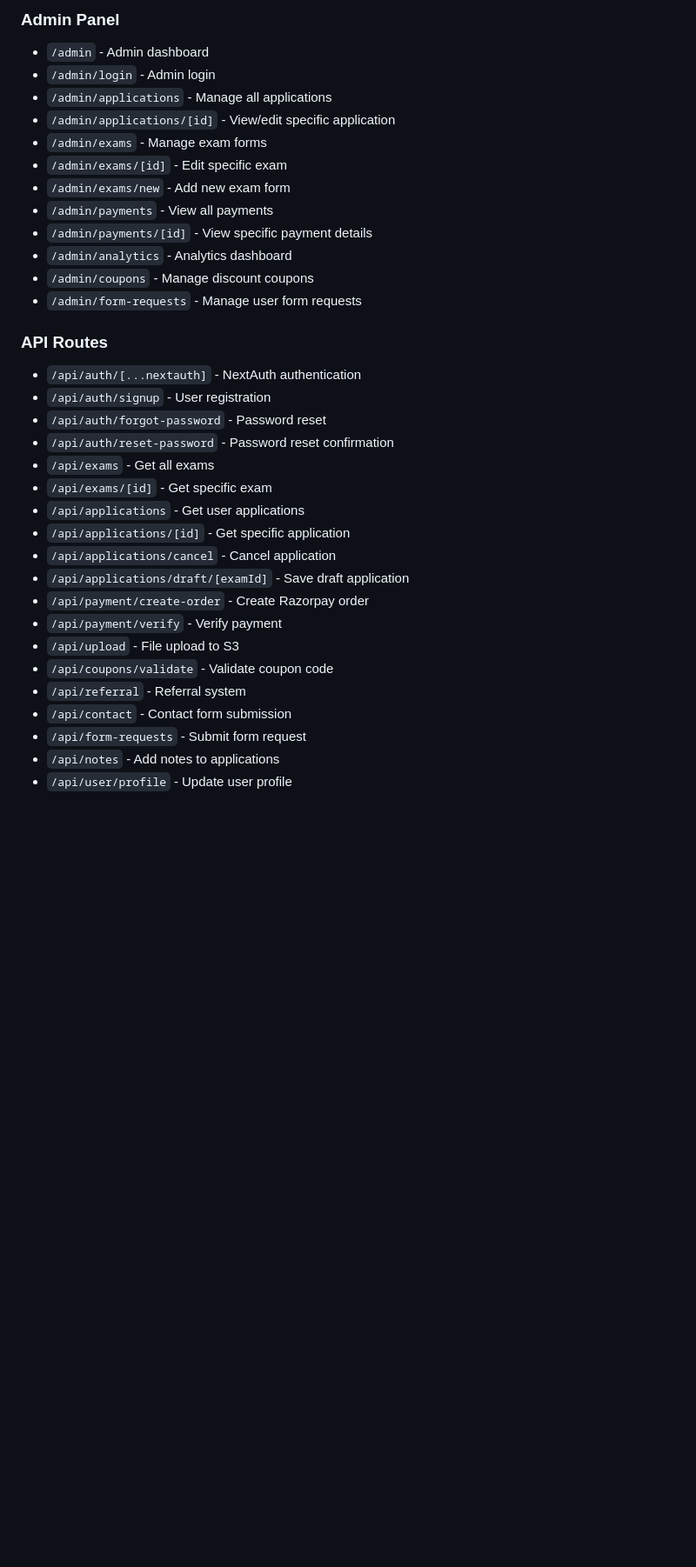
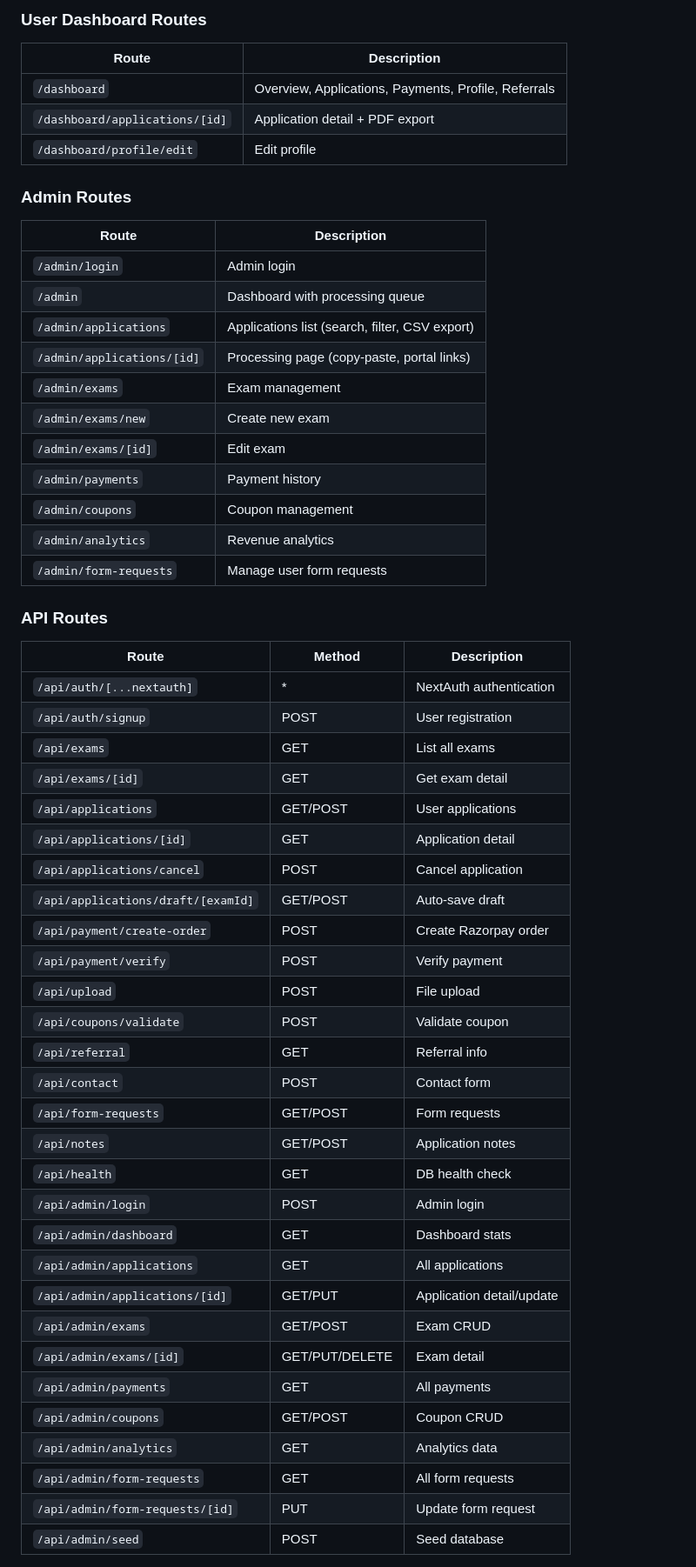
Before and after one commit to engg-ankit/FormEasy, a Markdown page: README.md, the part around one of its changes. Shown at 87% size. GitHub-like rendering; blank space fills up the shorter version.

```diff
--- a/README.md
+++ b/README.md
@@ -60,36 +118,56 @@ FormEasy is a comprehensive web application that provides professional form fill
 
-### Admin Panel
-- `/admin` - Admin dashboard
-- `/admin/login` - Admin login
-- `/admin/applications` - Manage all applications
-- `/admin/applications/[id]` - View/edit specific application
-- `/admin/exams` - Manage exam forms
-- `/admin/exams/[id]` - Edit specific exam
-- `/admin/exams/new` - Add new exam form
-- `/admin/payments` - View all payments
-- `/admin/payments/[id]` - View specific payment details
-- `/admin/analytics` - Analytics dashboard
-- `/admin/coupons` - Manage discount coupons
-- `/admin/form-requests` - Manage user form requests
+### User Dashboard Routes
+| Route | Description |
+|-------|-------------|
+| `/dashboard` | Overview, Applications, Payments, Profile, Referrals |
+| `/dashboard/applications/[id]` | Application detail + PDF export |
+| `/dashboard/profile/edit` | Edit profile |
+
+### Admin Routes
+| Route | Description |
+|-------|-------------|
+| `/admin/login` | Admin login |
+| `/admin` | Dashboard with processing queue |
+| `/admin/applications` | Applications list (search, filter, CSV export) |
+| `/admin/applications/[id]` | Processing page (copy-paste, portal links) |
+| `/admin/exams` | Exam management |
+| `/admin/exams/new` | Create new exam |
+| `/admin/exams/[id]` | Edit exam |
+| `/admin/payments` | Payment history |
+| `/admin/coupons` | Coupon management |
+| `/admin/analytics` | Revenue analytics |
+| `/admin/form-requests` | Manage user form requests |
 
 ### API Routes
-- `/api/auth/[...nextauth]` - NextAuth authentication
-- `/api/auth/signup` - User registration
-- `/api/auth/forgot-password` - Password reset
-- `/api/auth/reset-password` - Password reset confirmation
-- `/api/exams` - Get all exams
-- `/api/exams/[id]` - Get specific exam
-- `/api/applications` - Get user applications
-- `/api/applications/[id]` - Get specific application
-- `/api/applications/cancel` - Cancel application
-- `/api/applications/draft/[examId]` - Save draft application
-- `/api/payment/create-order` - Create Razorpay order
-- `/api/payment/verify` - Verify payment
-- `/api/upload` - File upload to S3
-- `/api/coupons/validate` - Validate coupon code
-- `/api/referral` - Referral system
-- `/api/contact` - Contact form submission
-- `/api/form-requests` - Submit form request
-- `/api/notes` - Add notes to applications
-- `/api/user/profile` - Update user profile
+| Route | Method | Description |
+|-------|--------|-------------|
+| `/api/auth/[...nextauth]` | * | NextAuth authentication |
+| `/api/auth/signup` | POST | User registration |
+| `/api/exams` | GET | List all exams |
+| `/api/exams/[id]` | GET | Get exam detail |
+| `/api/applications` | GET/POST | User applications |
+| `/api/applications/[id]` | GET | Application detail |
+| `/api/applications/cancel` | POST | Cancel application |
+| `/api/applications/draft/[examId]` | GET/POST | Auto-save draft |
+| `/api/payment/create-order` | POST | Create Razorpay order |
+| `/api/payment/verify` | POST | Verify payment |
+| `/api/upload` | POST | File upload |
+| `/api/coupons/validate` | POST | Validate coupon |
+| `/api/referral` | GET | Referral info |
+| `/api/contact` | POST | Contact form |
+| `/api/form-requests` | GET/POST | Form requests |
+| `/api/notes` | GET/POST | Application notes |
+| `/api/health` | GET | DB health check |
+| `/api/admin/login` | POST | Admin login |
+| `/api/admin/dashboard` | GET | Dashboard stats |
+| `/api/admin/applications` | GET | All applications |
+| `/api/admin/applications/[id]` | GET/PUT | Application detail/update |
+| `/api/admin/exams` | GET/POST | Exam CRUD |
+| `/api/admin/exams/[id]` | GET/PUT/DELETE | Exam detail |
+| `/api/admin/payments` | GET | All payments |
+| `/api/admin/coupons` | GET/POST | Coupon CRUD |
+| `/api/admin/analytics` | GET | Analytics data |
+| `/api/admin/form-requests` | GET | All form requests |
+| `/api/admin/form-requests/[id]` | PUT | Update form request |
+| `/api/admin/seed` | POST | Seed database |
 
```
Also changed, not shown: other parts of README.md (+233 -138 lines).
